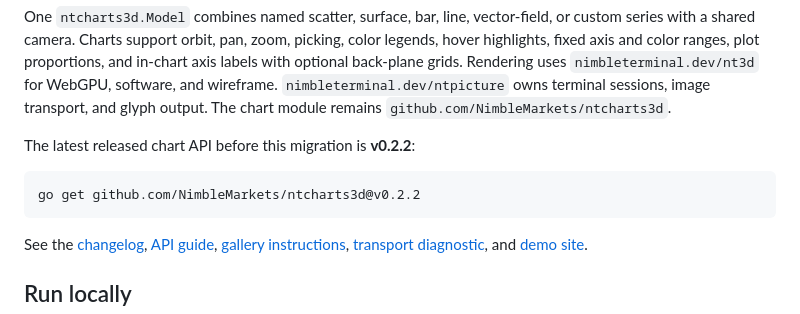
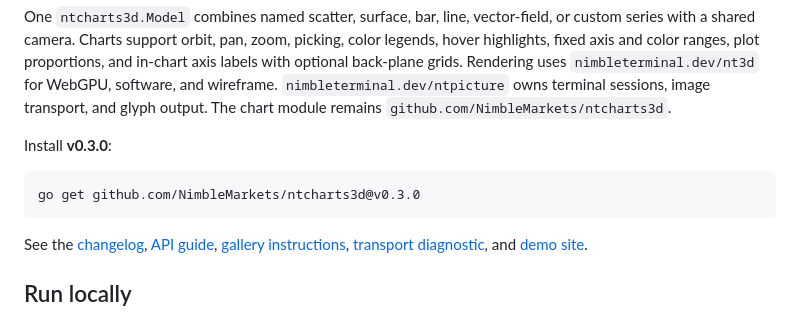
Before and after one commit to NimbleMarkets/ntcharts3d, a Markdown page: README.md, the part around the change. Rendered like a GitHub page.

Commit message:
docs: update installation instructions for v0.3.0

````diff
--- a/README.md
+++ b/README.md
@@ -24,10 +24,10 @@ Rendering uses `nimbleterminal.dev/nt3d` for WebGPU, software, and wireframe.
 `nimbleterminal.dev/ntpicture` owns terminal sessions, image transport, and glyph output.
 The chart module remains `github.com/NimbleMarkets/ntcharts3d`.
 
-The latest released chart API before this migration is **v0.2.2**:
+Install **v0.3.0**:
 
 ```sh
-go get github.com/NimbleMarkets/ntcharts3d@v0.2.2
+go get github.com/NimbleMarkets/ntcharts3d@v0.3.0
 ```
 
 See the [changelog](CHANGELOG.md), [API guide](API.md),
````
